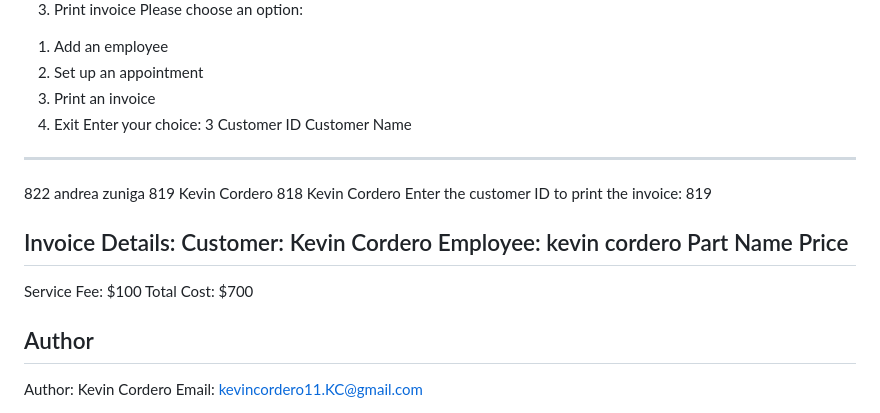
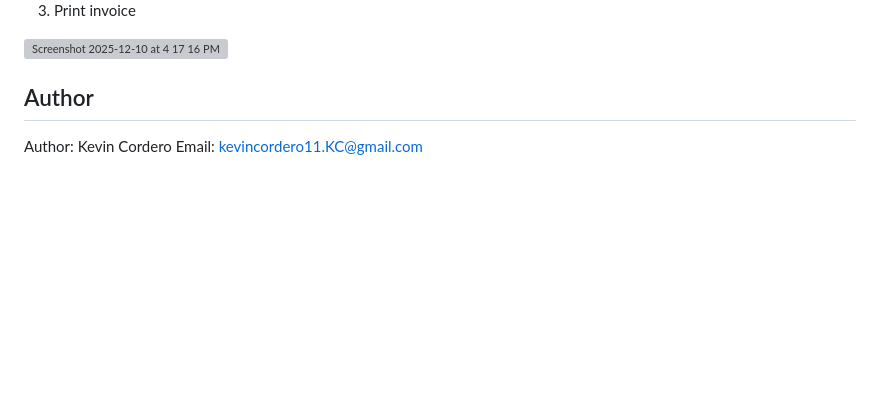
Before and after one commit to kevcor13/DB450----final-Project-, a Markdown page: README.md, the part around one of its changes. Drawn GitHub-style; blank space fills up the shorter version; grey boxes are pictures that could not be loaded.

```diff
--- a/README.md
+++ b/README.md
@@ -151,38 +76,6 @@ Invoice created successfully!
 
 3) Print invoice
-   Please choose an option:
-1. Add an employee
-2. Set up an appointment
-3. Print an invoice
-4. Exit
-Enter your choice: 3
-Customer ID    Customer Name
----------------------------------------------
-822            andrea zuniga
-819            Kevin Cordero
-818            Kevin Cordero
-Enter the customer ID to print the invoice: 819
-
-
-
-
-
-
-
-
-
-
-
-
-Invoice Details:
-Customer: Kevin Cordero
-Employee: kevin cordero
-Part Name                Price
------------------------------------
-
-Service Fee: $100
-Total Cost: $700
-
+<img width="351" height="463" alt="Screenshot 2025-12-10 at 4 17 16 PM" src="https://github.com/user-attachments/assets/27da46a6-a138-4c81-b0eb-c723749e709e" />
 
 ## Author
 
```
Also changed, not shown: other parts of README.md (+3 -78 lines).
